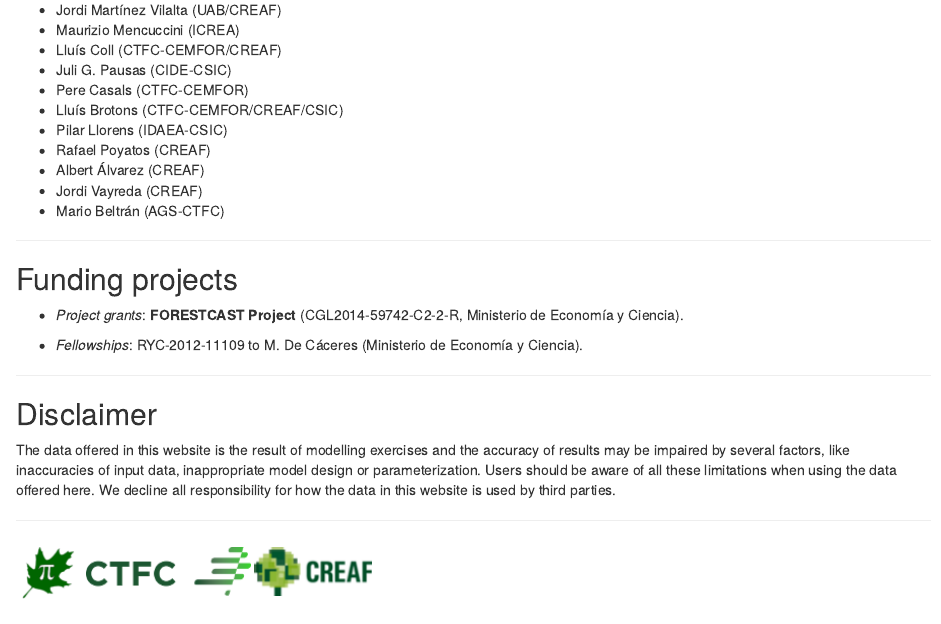
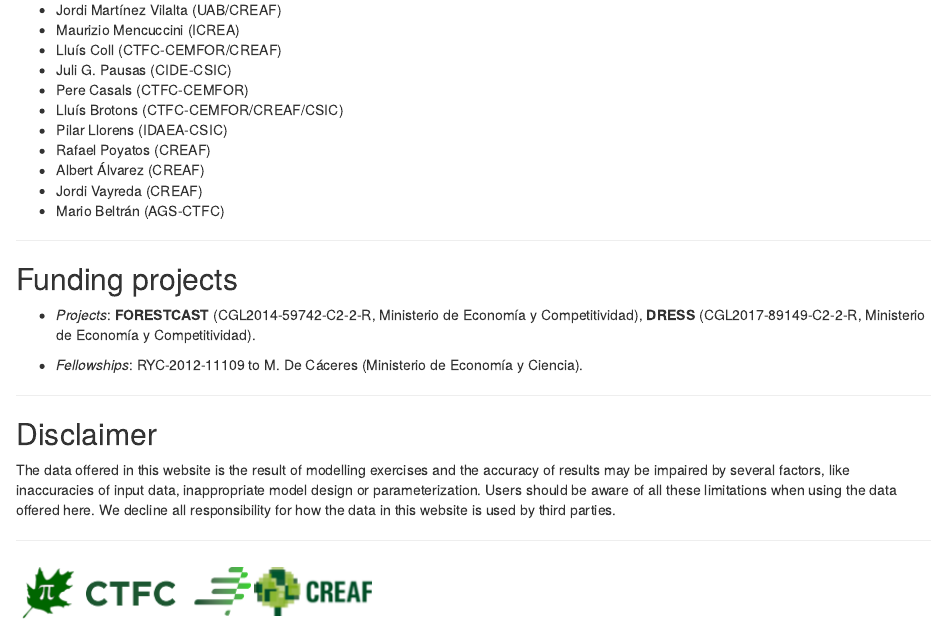
Before and after one commit to miquelcaceres/medfate_shiny, an R Markdown document (Docs/Disclaimer.Rmd): the page in a window 1100 px wide, from 410 px down. Rendered offline with R 4.5, knitr and Pandoc, with nearby package versions.

Commit message:
update disclaimer

```diff
--- a/Docs/Disclaimer.Rmd
+++ b/Docs/Disclaimer.Rmd
@@ -38,8 +38,8 @@ in collaboration with the
 
 ## Funding projects
 
-  + *Project grants*: **FORESTCAST Project** (CGL2014-59742-C2-2-R,
-    Ministerio de Economía y Ciencia).
+  + *Projects*: **FORESTCAST** (CGL2014-59742-C2-2-R,
+    Ministerio de Economía y Competitividad), **DRESS** (CGL2017-89149-C2-2-R, Ministerio de Economía y Competitividad).
 
   + *Fellowships*: RYC-2012-11109 to M. De Cáceres (Ministerio de Economía y
     Ciencia).
```
